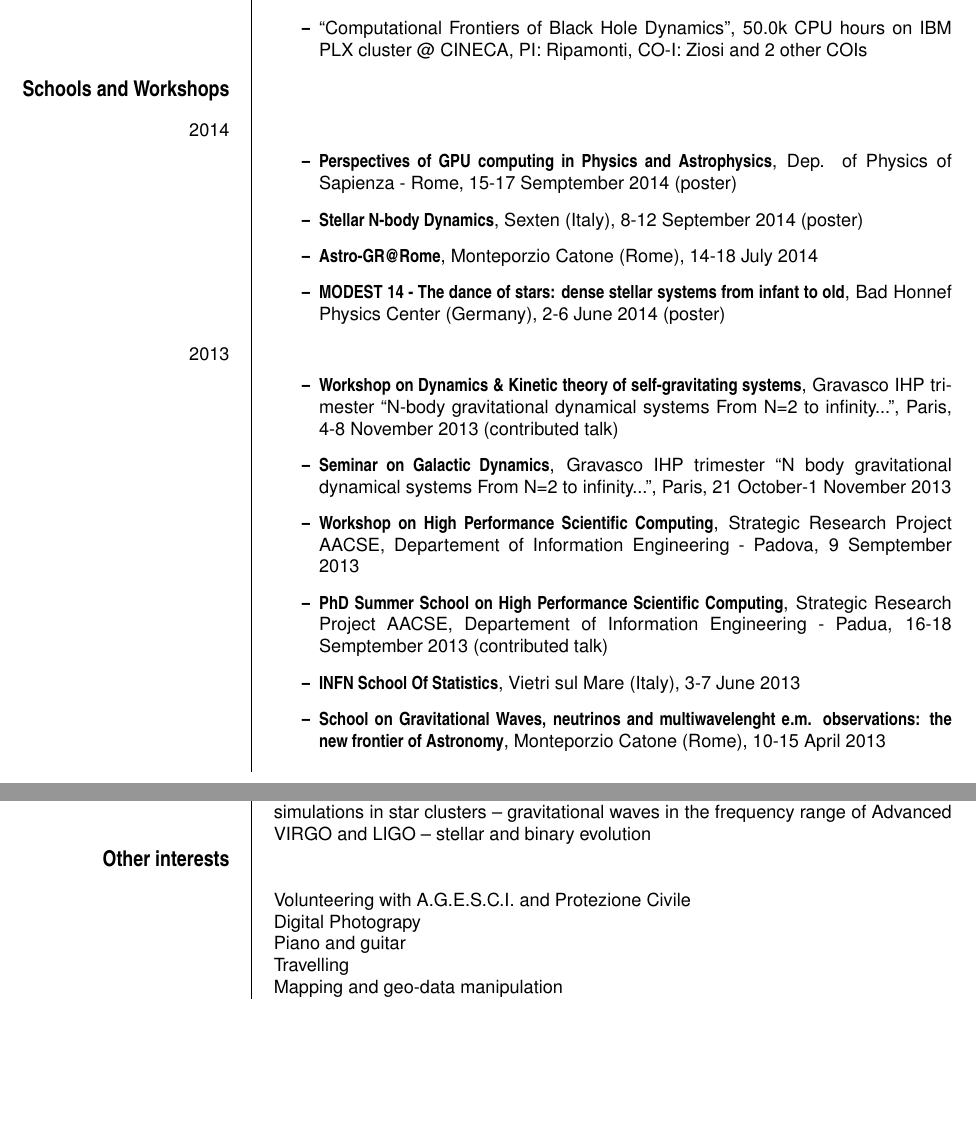
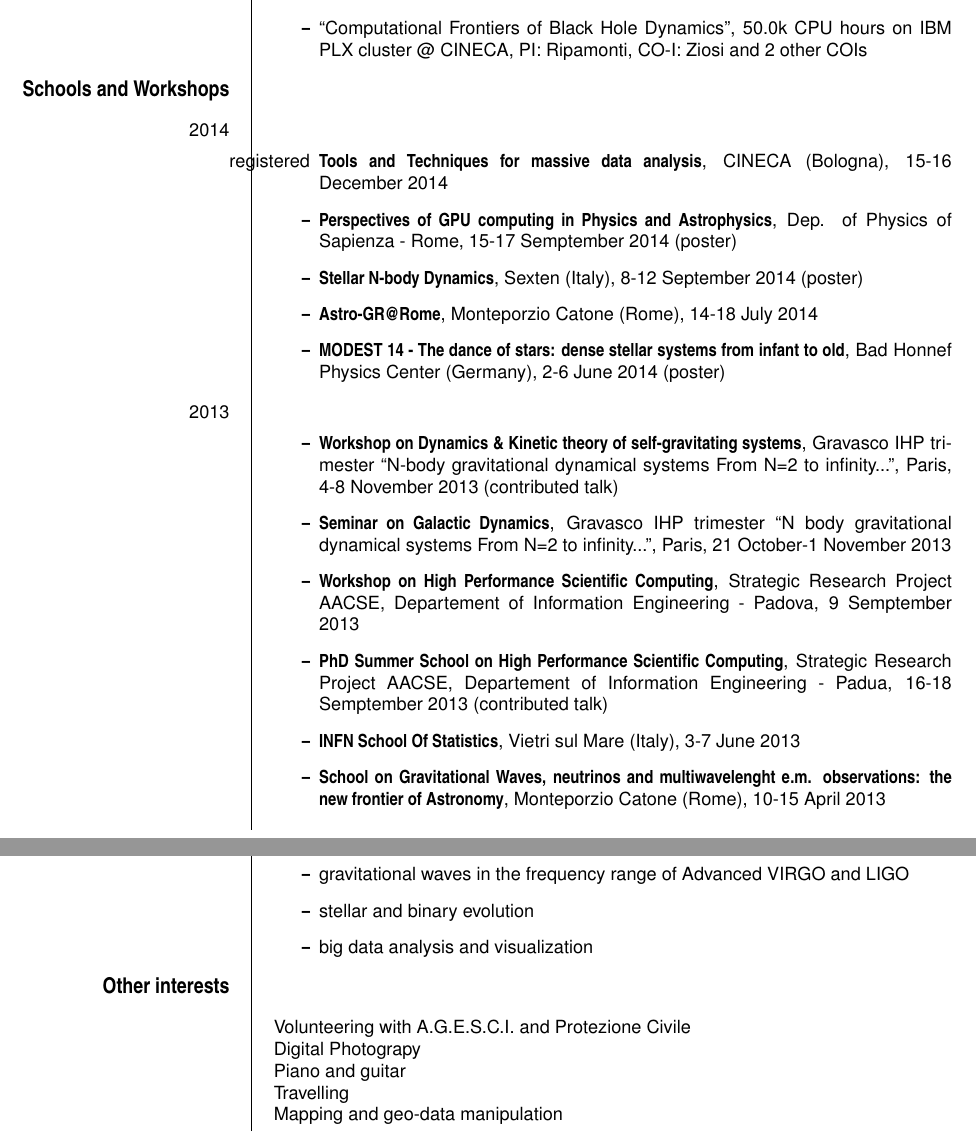
Before and after one commit to brunetto/cv, a LaTeX CV (ziosi_cv.tex): two parts of pages 2 and 4 of 4 before the commit and two parts of pages 2 and 4 of 5 after it, joined at a grey line, cut so that both start at the same text, the shorter picture padded with empty space. Compiled offline with pdfLaTeX.

Commit message:
added AWSdays to the CV

```diff
--- a/ziosi_cv.tex
+++ b/ziosi_cv.tex
@@ -111,6 +111,8 @@ IBM Blue Gene/Q Fermi cluster @ CINECA, PI: Mapelli, CO-I: Ziosi and 2 other COI
 \ecvitem{2014}{
 \begin{itemize}
 
+\item [registered] \emph{Tools and Techniques for massive data analysis}, CINECA (Bologna), 15-16 December 2014
+
 \item \emph{Perspectives of GPU computing in Physics and Astrophysics}, Dep. of Physics of Sapienza - Rome, 15-17 Semptember 2014 (poster)
 
 \item \emph{Stellar N-body Dynamics}, Sexten (Italy), 8-12 September 2014 (poster)
@@ -226,11 +229,14 @@ Supermongo, Gnuplot, IDL, IRAF}
 \ecvitem{Others}{Git, MySQL, PostgreSQL}
 
 \ecvsection{Scientific interests}
-\ecvitem{}{dynamics of black holes and neutron stars in star clusters --
-direct-summation N-body simulations in star clusters --
-gravitational waves in the frequency range of Advanced VIRGO and LIGO --
-stellar and binary evolution
-}
+\ecvitem{}{
+\begin{itemize}
+\item dynamics of black holes and neutron stars in star clusters
+\item direct-summation N-body simulations in star clusters
+\item gravitational waves in the frequency range of Advanced VIRGO and LIGO
+\item stellar and binary evolution
+\item big data analysis and visualization
+\end{itemize}}
 
 \ecvsection{Other interests}
 \ecvitem{}{
```
Also changed, not shown: ziosi_cv.pdf, ziosi_cv.tex (1 more changed lines).
